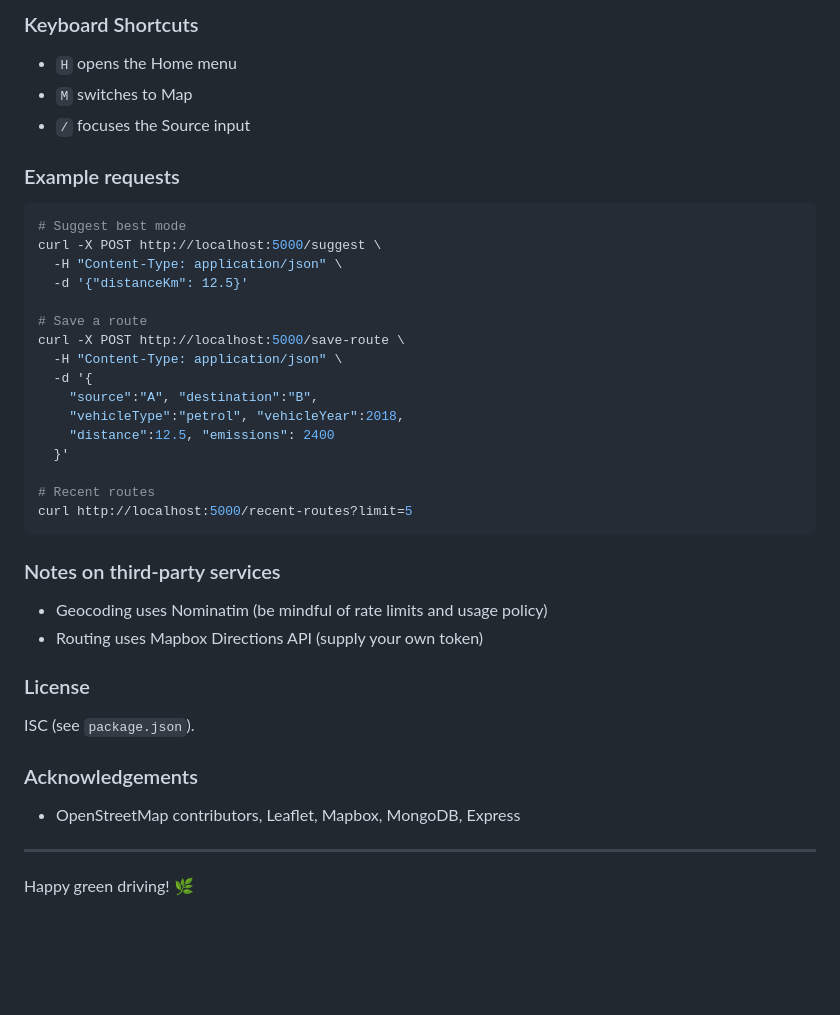
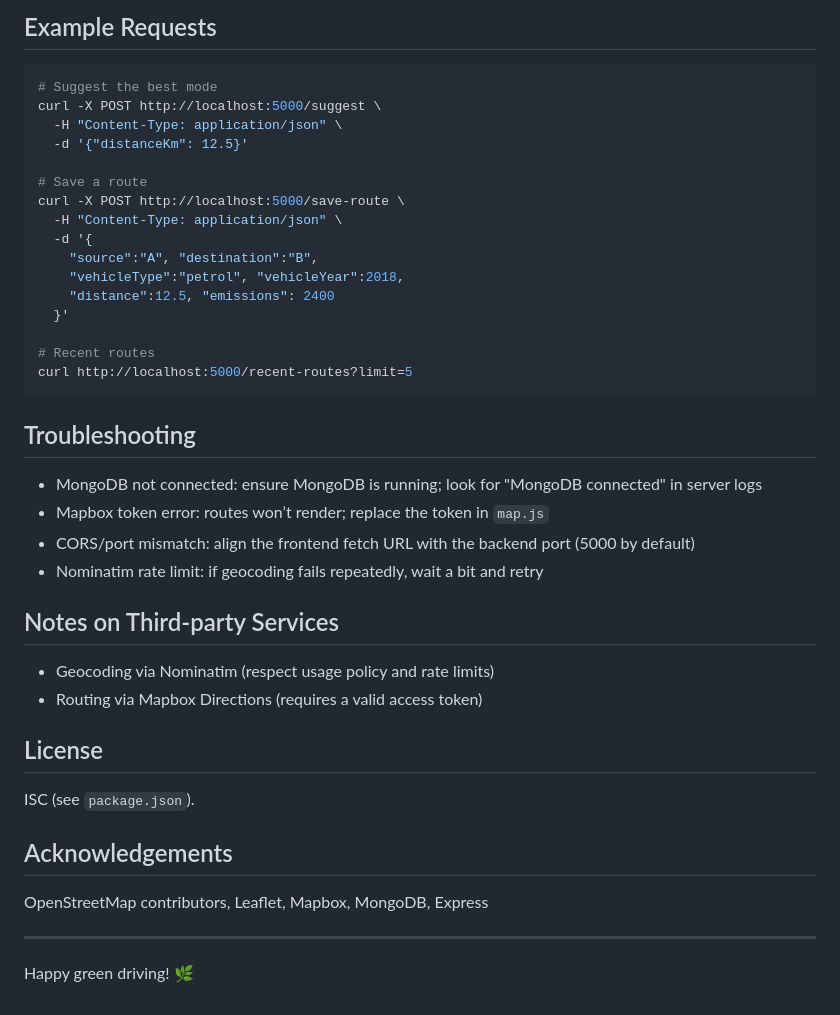
Before and after one commit to DeepakJD1226/VerdeRoute, a Markdown page: README.md, the part around one of its changes. Rendered like a GitHub page; blank space fills up the shorter version.

````diff
--- a/README.md
+++ b/README.md
@@ -122,12 +81,7 @@ Change `3000` → `5000` to match the backend, or update `server.js` to listen o
 
-### Keyboard Shortcuts
-- `H` opens the Home menu
-- `M` switches to Map
-- `/` focuses the Source input
-
-### Example requests
+## Example Requests
 ```bash
-# Suggest best mode
+# Suggest the best mode
 curl -X POST http://localhost:5000/suggest \
   -H "Content-Type: application/json" \
   -d '{"distanceKm": 12.5}'
@@ -145,15 +99,21 @@ curl -X POST http://localhost:5000/save-route \
 curl http://localhost:5000/recent-routes?limit=5
 ```
 
-### Notes on third‑party services
-- Geocoding uses Nominatim (be mindful of rate limits and usage policy)
-- Routing uses Mapbox Directions API (supply your own token)
+## Troubleshooting
+- MongoDB not connected: ensure MongoDB is running; look for "MongoDB connected" in server logs
+- Mapbox token error: routes won’t render; replace the token in `map.js`
+- CORS/port mismatch: align the frontend fetch URL with the backend port (5000 by default)
+- Nominatim rate limit: if geocoding fails repeatedly, wait a bit and retry
 
-### License
+## Notes on Third‑party Services
+- Geocoding via Nominatim (respect usage policy and rate limits)
+- Routing via Mapbox Directions (requires a valid access token)
+
+## License
 ISC (see `package.json`).
 
-### Acknowledgements
-- OpenStreetMap contributors, Leaflet, Mapbox, MongoDB, Express
+## Acknowledgements
+OpenStreetMap contributors, Leaflet, Mapbox, MongoDB, Express
 
 ---
 
````
Also changed, not shown: other parts of README.md (+34 -75 lines).
